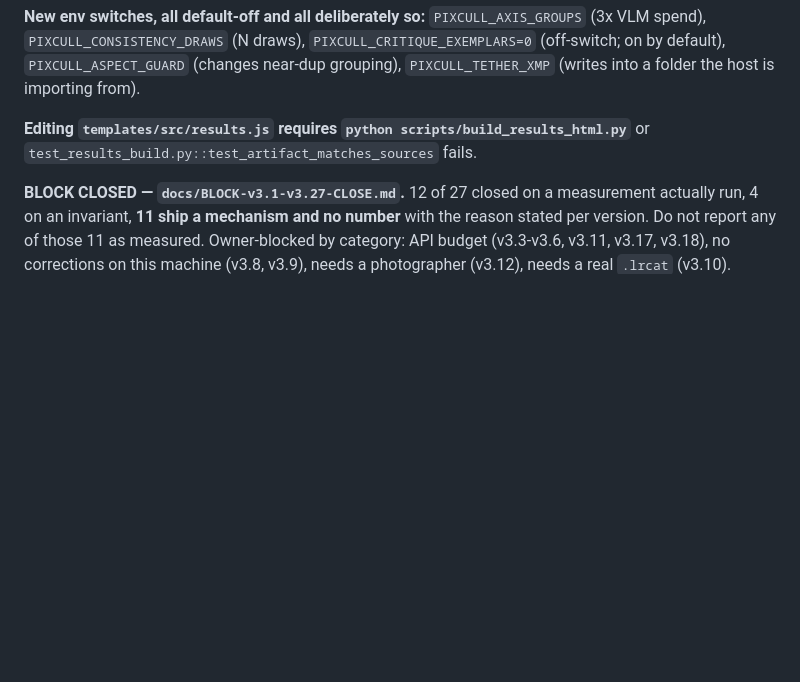
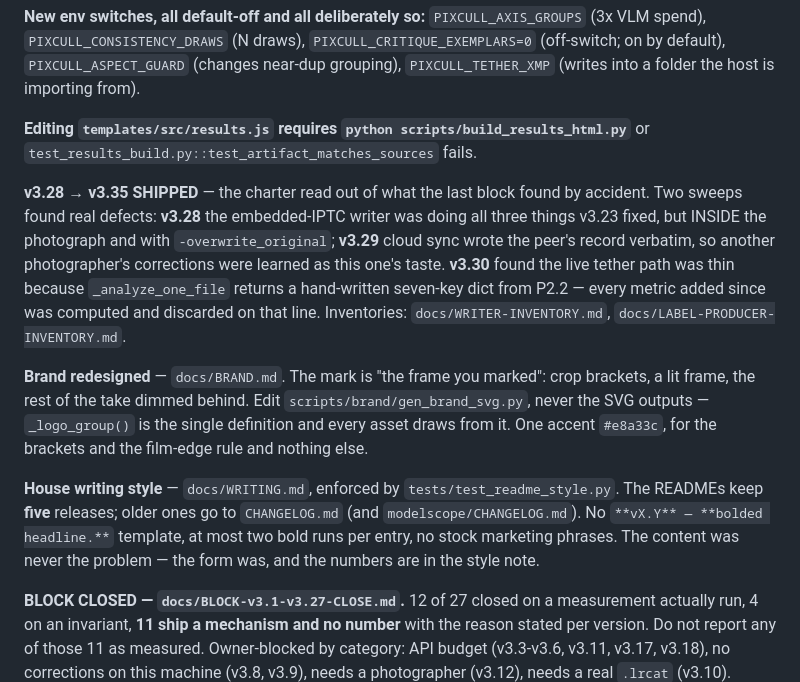
Before and after one commit to ChrisChen667788/pixcull, a Markdown page: CLAUDE.md, the part around the change. GitHub-like rendering; blank space fills up the shorter version.

Commit message:
docs: record v3.28-v3.35, the brand redesign and the writing rules in CLAUDE.md
Three things a later session gets wrong by assuming: that the brand SVGs are
hand-edited (they are generated — edit the generator), that the READMEs may
carry an unbounded release list (five, the rest go to CHANGELOG.md), and that
the two sweeps found nothing (they found the embedded-IPTC writer destroying
metadata inside the photograph, and sync teaching one photographer's profile
another photographer's taste).

Co-Authored-By: Claude Opus 5 <noreply@anthropic.com>

```diff
--- a/CLAUDE.md
+++ b/CLAUDE.md
@@ -326,6 +326,29 @@ output.  Do not report any of these as measured.
 **Editing `templates/src/results.js` requires `python scripts/build_results_html.py`**
 or `test_results_build.py::test_artifact_matches_sources` fails.
 
+**v3.28 → v3.35 SHIPPED** — the charter read out of what the last block
+found by accident.  Two sweeps found real defects: **v3.28** the embedded-IPTC
+writer was doing all three things v3.23 fixed, but INSIDE the photograph and
+with `-overwrite_original`; **v3.29** cloud sync wrote the peer's record
+verbatim, so another photographer's corrections were learned as this one's
+taste.  **v3.30** found the live tether path was thin because
+`_analyze_one_file` returns a hand-written seven-key dict from P2.2 — every
+metric added since was computed and discarded on that line.  Inventories:
+`docs/WRITER-INVENTORY.md`, `docs/LABEL-PRODUCER-INVENTORY.md`.
+
+**Brand redesigned** — `docs/BRAND.md`.  The mark is "the frame you marked":
+crop brackets, a lit frame, the rest of the take dimmed behind.  Edit
+`scripts/brand/gen_brand_svg.py`, never the SVG outputs — `_logo_group()` is
+the single definition and every asset draws from it.  One accent `#e8a33c`,
+for the brackets and the film-edge rule and nothing else.
+
+**House writing style** — `docs/WRITING.md`, enforced by
+`tests/test_readme_style.py`.  The READMEs keep **five** releases; older ones
+go to `CHANGELOG.md` (and `modelscope/CHANGELOG.md`).  No `**vX.Y** — **bolded
+headline.**` template, at most two bold runs per entry, no stock marketing
+phrases.  The content was never the problem — the form was, and the numbers
+are in the style note.
+
 **BLOCK CLOSED — `docs/BLOCK-v3.1-v3.27-CLOSE.md`.**  12 of 27 closed on a
 measurement actually run, 4 on an invariant, **11 ship a mechanism and no
 number** with the reason stated per version.  Do not report any of those 11
```
